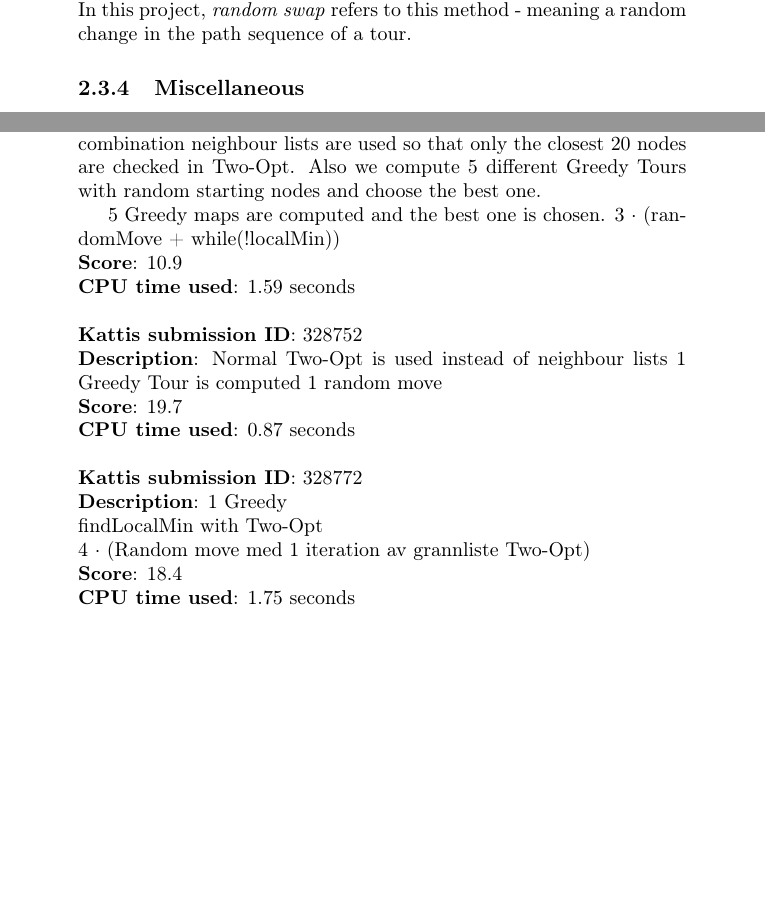
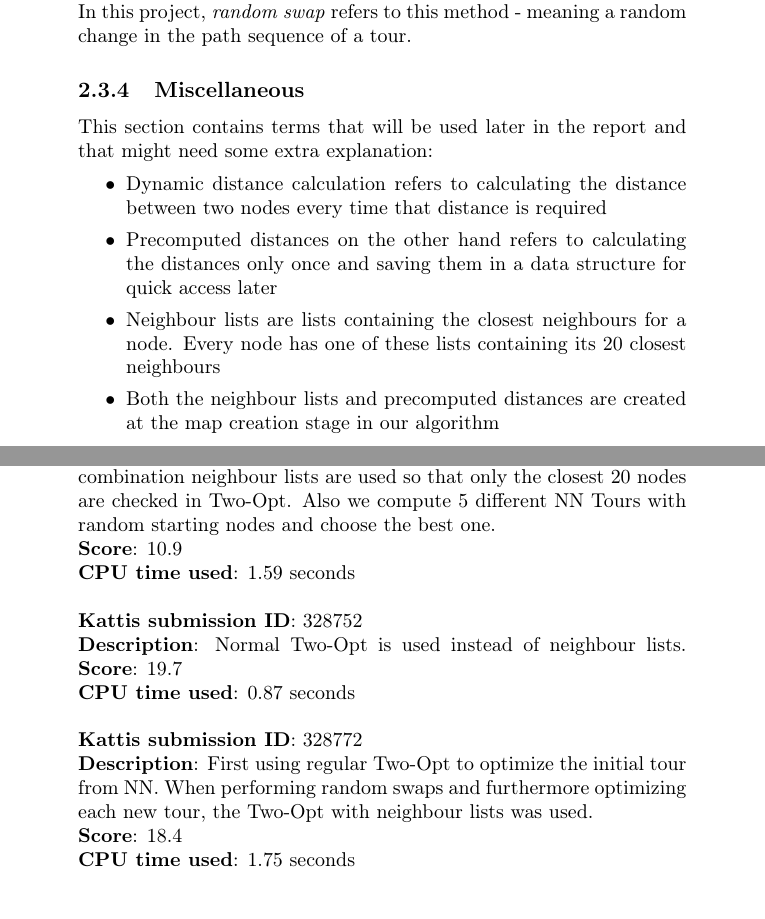
Before and after one commit to henrik-s/sokoban, a LaTeX document (projekt2/rapport/master1.tex): two parts of pages 7 and 11 of 14, joined at a grey line, cut so that both start at the same text, the shorter picture padded with empty space. Compiled offline with pdfLaTeX; the source files are stored in an older character set and shown here as Unicode.

```diff
--- a/projekt2/rapport/master1.tex
+++ b/projekt2/rapport/master1.tex
@@ -101,7 +101,13 @@
 The problem with local searches like Two- and Three-Opt is that they can find themselves in a local minimum. This means that they can reach a state where they cannot improve the tour any more but it may not be the overall shortest tour, i.e a local minimum. To break these local minimums, Tabu Search allows the algorithm to reach a worse solution from where it can produce an in the end better solution. \cite{five} In this project, \emph{random swap} refers to this method - meaning a random change in the path sequence of a tour.
 
 \subsubsection{Miscellaneous}
-
+This section contains terms that will be used later in the report and that might need some extra explanation:
+\begin{itemize}
+\item Dynamic distance calculation refers to calculating the distance between two nodes every time that distance is required
+\item Precomputed distances on the other hand refers to calculating the distances only once and saving them in a data structure for quick access later
+\item Neighbour lists are lists containing the closest neighbours for a node. Every node has one of these lists containing its 20 closest neighbours
+\item Both the neighbour lists and precomputed distances are created at the map creation stage in our algorithm
+\end{itemize}
 \clearpage
 \section{Method}
 \label{method}
@@ -216,24 +222,17 @@
 \textbf{CPU time used}: 0.98 seconds\\\\
 %
 \textbf{Kattis submission ID}: 328589 \\
-\textbf{Description}: Instead of iterating over every conceivable edge pair combination neighbour lists are used so that only the closest 20 nodes are checked in Two-Opt. Also we compute 5 different Greedy Tours with random starting nodes and choose the best one.
-
-5 Greedy maps are computed and the best one is chosen.
-3 $\cdot$ (randomMove + while(!localMin))\\
+\textbf{Description}: Instead of iterating over every conceivable edge pair combination neighbour lists are used so that only the closest 20 nodes are checked in Two-Opt. Also we compute 5 different NN Tours with random starting nodes and choose the best one.\\
 \textbf{Score}: 10.9\\
 \textbf{CPU time used}: 1.59 seconds\\\\
 %
 \textbf{Kattis submission ID}: 328752 \\
-\textbf{Description}: Normal Two-Opt is used instead of neighbour lists
-	1 Greedy Tour is computed
-	1 random move\\
+\textbf{Description}: Normal Two-Opt is used instead of neighbour lists.
 \textbf{Score}: 19.7\\
 \textbf{CPU time used}: 0.87 seconds\\\\
 %
 \textbf{Kattis submission ID}: 328772 \\
-\textbf{Description}: 1 Greedy\\
-	findLocalMin with Two-Opt\\
-	4 $\cdot$ (Random move med 1 iteration av grannliste Two-Opt)\\
+\textbf{Description}: First using regular Two-Opt to optimize the initial tour from NN. When performing random swaps and furthermore optimizing each new tour, the Two-Opt with neighbour lists was used.\\
 \textbf{Score}: 18.4\\
 \textbf{CPU time used}: 1.75 seconds\\\\
 %
```
Also changed, not shown: projekt2/rapport/master1.tex (19 more changed lines).
